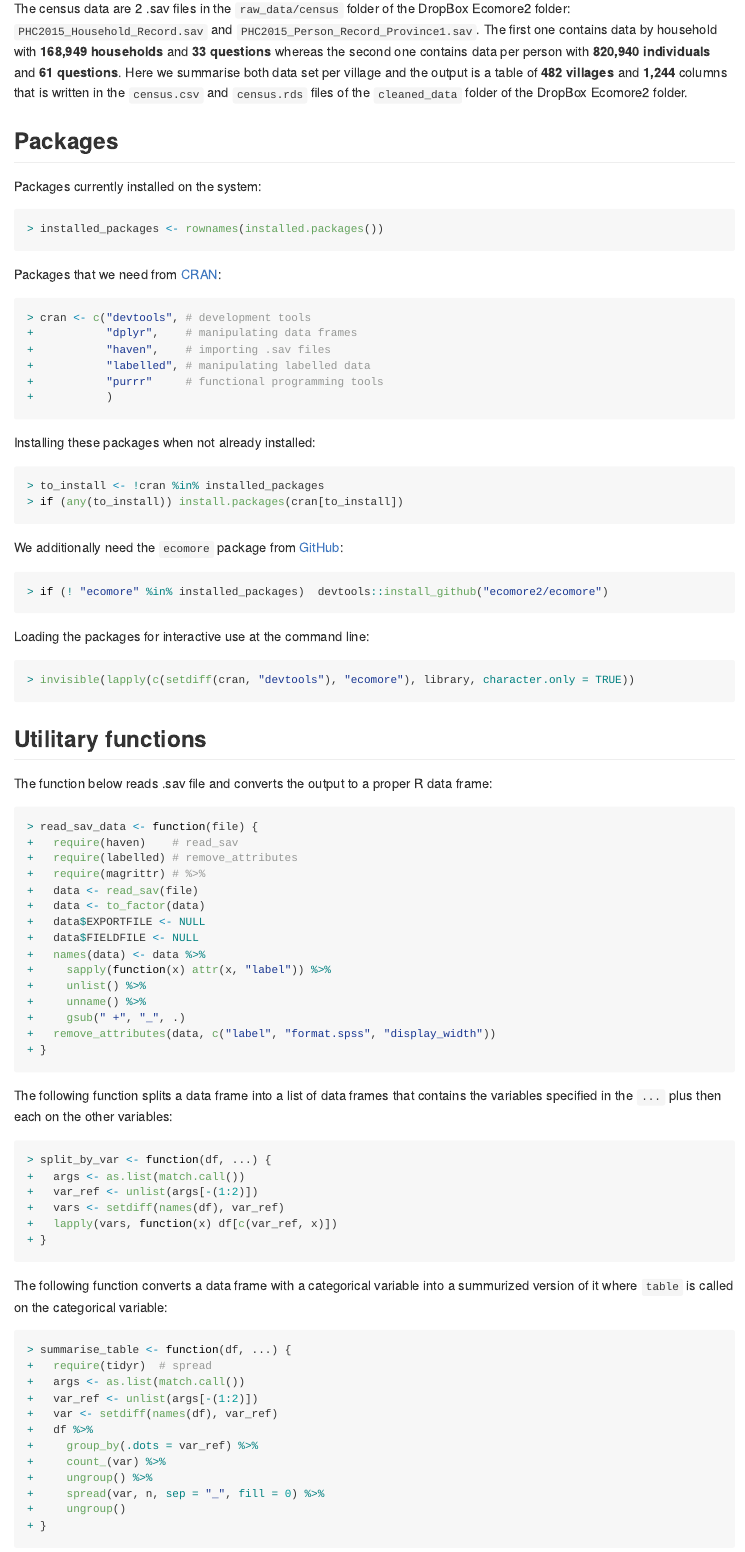
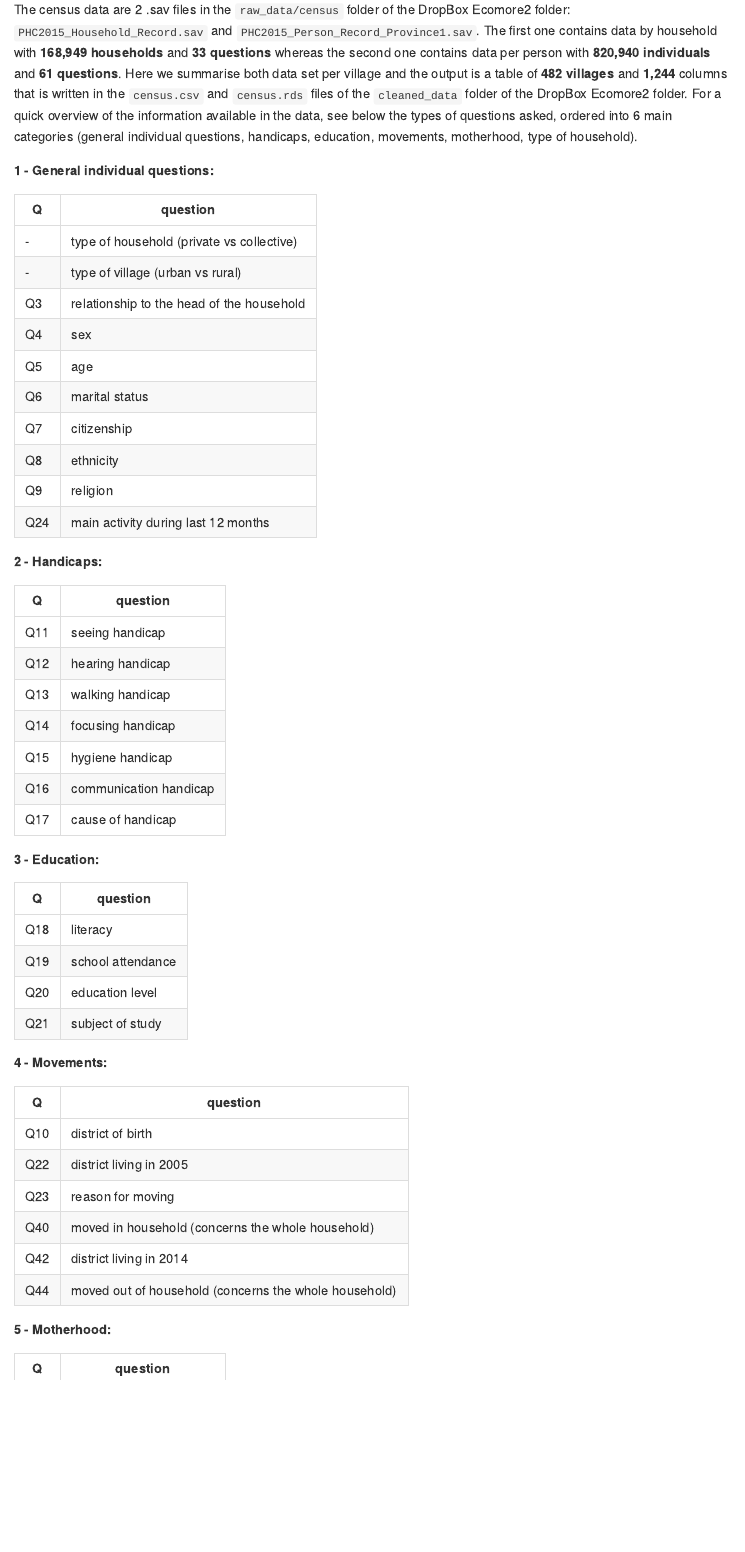
Before and after one commit to ecomore2/census, an R Markdown document (README.Rmd): the page in a window 1100 px wide, from 90 px down. The pictures show the output file README.md that the author committed with the source, drawn offline in the style of GitHub.

Commit message:
Adding an overview of questions in preambule

```diff
--- a/README.Rmd
+++ b/README.Rmd
@@ -45,4 +45,58 @@ with **168,949 households** and **33 questions** whereas the second one contains
 data per person with **820,940 individuals** and **61 questions**. Here we
 summarise both data set per village and the output is a table of **482 villages**
 and **1,244** columns that is written in the `census.csv` and `census.rds` files
-of the `cleaned_data` folder of the DropBox Ecomore2 folder.
+of the `cleaned_data` folder of the DropBox Ecomore2 folder. For a quick
+overview of the information available in the data, see below the types of
+questions asked, ordered into 6 main categories (general individual questions,
+handicaps, education, movements, motherhood, type of household).
+
+**1 - General individual questions:**
+
+ Q  | question
+--- | -----------------
+ -  | type of household (private vs collective)
+ -  | type of village (urban vs rural)
+Q3  | relationship to the head of the household
+Q4  | sex
+Q5  | age
+Q6  | marital status
+Q7  | citizenship
+Q8  | ethnicity
+Q9  | religion
+Q24 | main activity during last 12 months
+
+**2 - Handicaps:**
+
+ Q  | question
+--- | ---------------
+Q11 | seeing handicap
+Q12 | hearing handicap
+Q13 | walking handicap
+Q14 | focusing handicap
+Q15 | hygiene handicap
+Q16 | communication handicap
+Q17 | cause of handicap
+
+**3 - Education:**
+
+ Q  | question
+--- | --------
+Q18 | literacy
+Q19 | school attendance
+Q20 | education level
+Q21 | subject of study
+
+**4 - Movements:**
+
+ Q  | question
+--- | -----------------
+Q10 | district of birth
+Q22 | district living in 2005
+Q23 | reason for moving
+Q40 | moved in household (concerns the whole household)
+Q42 | district living in 2014
+Q44 | moved out of household (concerns the whole household)
+
+**5 - Motherhood:**
+
+ Q  | question
```
Also changed, not shown: README.md, README.Rmd (39 more changed lines).
